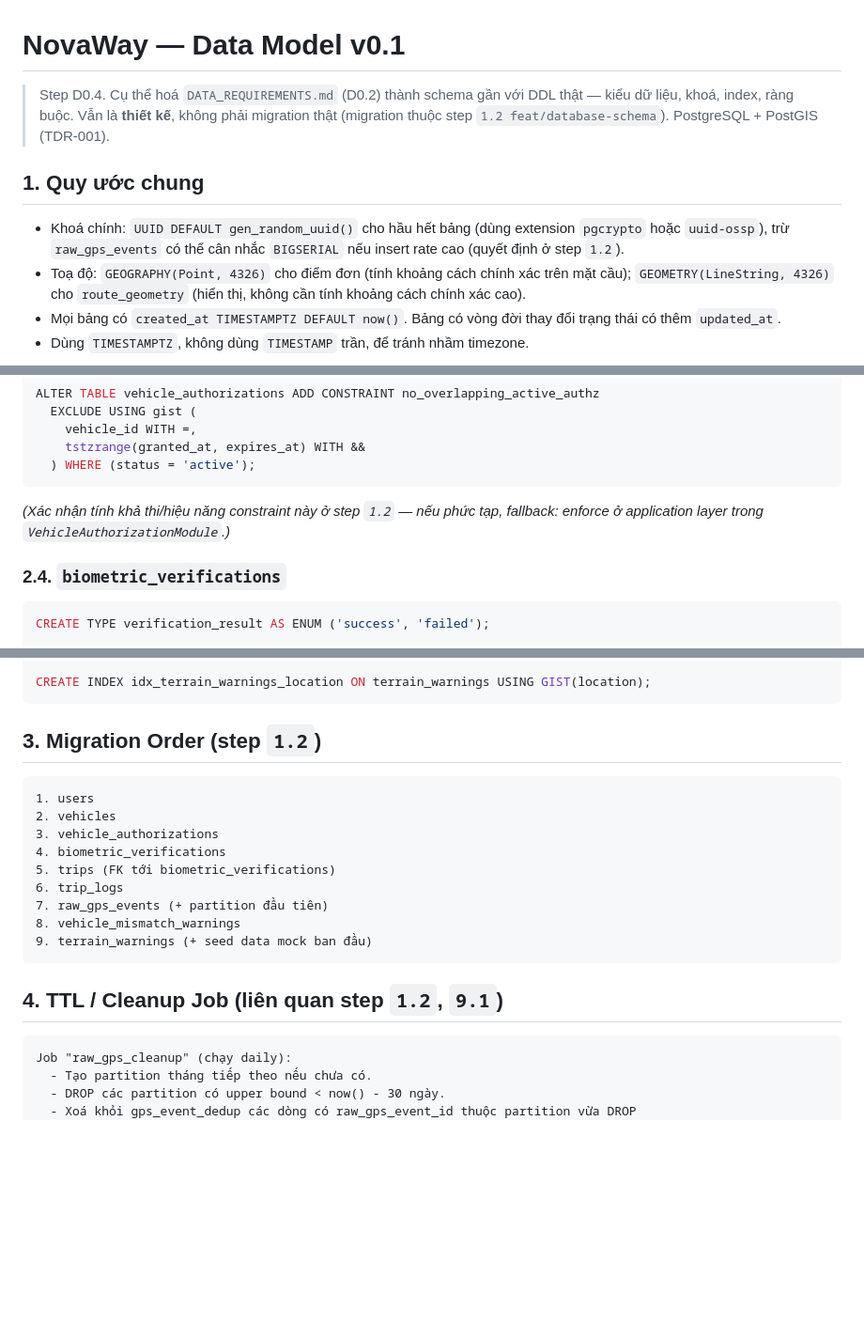
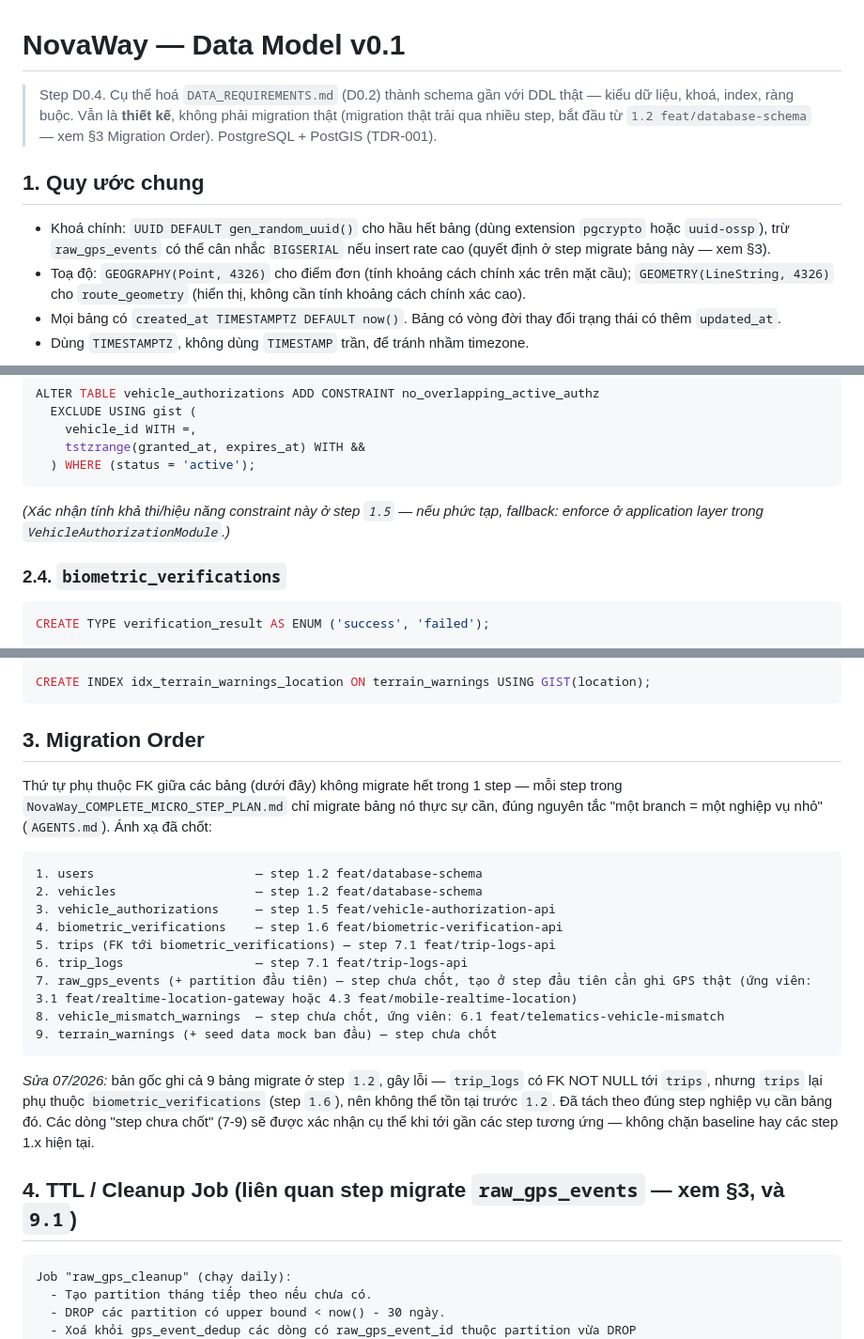
Before and after one commit to lexuansang2004/NovaWay, a Markdown page: docs/DATA_MODEL.md, 3 parts joined by grey strips. Shown at 94% size. Drawn GitHub-style; blank space fills up the shorter version.

Commit message:
docs: fix step 1.2 migration scope to avoid FK to nonexistent trips table
Step 1.2's Target listed trip_logs, but trip_logs -> trips -> biometric_verifications
(step 1.6) means trips can't exist before 1.2 runs. Scope 1.2 to users + vehicles
only (matches its existing commit message); move trips + trip_logs migration to
step 7.1 feat/trip-logs-api, where trips is first created.

Co-Authored-By: Claude Sonnet 5 <noreply@anthropic.com>

````diff
--- a/docs/DATA_MODEL.md
+++ b/docs/DATA_MODEL.md
@@ -1,10 +1,10 @@
 # NovaWay — Data Model v0.1
 
-> Step D0.4. Cụ thể hoá `DATA_REQUIREMENTS.md` (D0.2) thành schema gần với DDL thật — kiểu dữ liệu, khoá, index, ràng buộc. Vẫn là **thiết kế**, không phải migration thật (migration thuộc step `1.2 feat/database-schema`). PostgreSQL + PostGIS (TDR-001).
+> Step D0.4. Cụ thể hoá `DATA_REQUIREMENTS.md` (D0.2) thành schema gần với DDL thật — kiểu dữ liệu, khoá, index, ràng buộc. Vẫn là **thiết kế**, không phải migration thật (migration thật trải qua nhiều step, bắt đầu từ `1.2 feat/database-schema` — xem §3 Migration Order). PostgreSQL + PostGIS (TDR-001).
 
 ## 1. Quy ước chung
 
-- Khoá chính: `UUID DEFAULT gen_random_uuid()` cho hầu hết bảng (dùng extension `pgcrypto` hoặc `uuid-ossp`), trừ `raw_gps_events` có thể cân nhắc `BIGSERIAL` nếu insert rate cao (quyết định ở step `1.2`).
+- Khoá chính: `UUID DEFAULT gen_random_uuid()` cho hầu hết bảng (dùng extension `pgcrypto` hoặc `uuid-ossp`), trừ `raw_gps_events` có thể cân nhắc `BIGSERIAL` nếu insert rate cao (quyết định ở step migrate bảng này — xem §3).
 - Toạ độ: `GEOGRAPHY(Point, 4326)` cho điểm đơn (tính khoảng cách chính xác trên mặt cầu); `GEOMETRY(LineString, 4326)` cho `route_geometry` (hiển thị, không cần tính khoảng cách chính xác cao).
 - Mọi bảng có `created_at TIMESTAMPTZ DEFAULT now()`. Bảng có vòng đời thay đổi trạng thái có thêm `updated_at`.
 - Dùng `TIMESTAMPTZ`, không dùng `TIMESTAMP` trần, để tránh nhầm timezone.
@@ -75,7 +75,7 @@ ALTER TABLE vehicle_authorizations ADD CONSTRAINT no_overlapping_active_authz
   ) WHERE (status = 'active');
 ```
 
-*(Xác nhận tính khả thi/hiệu năng constraint này ở step `1.2` — nếu phức tạp, fallback: enforce ở application layer trong `VehicleAuthorizationModule`.)*
+*(Xác nhận tính khả thi/hiệu năng constraint này ở step `1.5` — nếu phức tạp, fallback: enforce ở application layer trong `VehicleAuthorizationModule`.)*
 
 ### 2.4. `biometric_verifications`
 
@@ -228,21 +228,25 @@ CREATE TABLE terrain_warnings (
 CREATE INDEX idx_terrain_warnings_location ON terrain_warnings USING GIST(location);
 ```
 
-## 3. Migration Order (step `1.2`)
+## 3. Migration Order
+
+Thứ tự phụ thuộc FK giữa các bảng (dưới đây) không migrate hết trong 1 step — mỗi step trong `NovaWay_COMPLETE_MICRO_STEP_PLAN.md` chỉ migrate bảng nó thực sự cần, đúng nguyên tắc "một branch = một nghiệp vụ nhỏ" (`AGENTS.md`). Ánh xạ đã chốt:
 
 ```text
-1. users
-2. vehicles
-3. vehicle_authorizations
-4. biometric_verifications
-5. trips (FK tới biometric_verifications)
-6. trip_logs
-7. raw_gps_events (+ partition đầu tiên)
-8. vehicle_mismatch_warnings
-9. terrain_warnings (+ seed data mock ban đầu)
+1. users                      — step 1.2 feat/database-schema
+2. vehicles                   — step 1.2 feat/database-schema
+3. vehicle_authorizations     — step 1.5 feat/vehicle-authorization-api
+4. biometric_verifications    — step 1.6 feat/biometric-verification-api
+5. trips (FK tới biometric_verifications) — step 7.1 feat/trip-logs-api
+6. trip_logs                  — step 7.1 feat/trip-logs-api
+7. raw_gps_events (+ partition đầu tiên) — step chưa chốt, tạo ở step đầu tiên cần ghi GPS thật (ứng viên: 3.1 feat/realtime-location-gateway hoặc 4.3 feat/mobile-realtime-location)
+8. vehicle_mismatch_warnings  — step chưa chốt, ứng viên: 6.1 feat/telematics-vehicle-mismatch
+9. terrain_warnings (+ seed data mock ban đầu) — step chưa chốt
 ```
 
-## 4. TTL / Cleanup Job (liên quan step `1.2`, `9.1`)
+*Sửa 07/2026:* bản gốc ghi cả 9 bảng migrate ở step `1.2`, gây lỗi — `trip_logs` có FK NOT NULL tới `trips`, nhưng `trips` lại phụ thuộc `biometric_verifications` (step `1.6`), nên không thể tồn tại trước `1.2`. Đã tách theo đúng step nghiệp vụ cần bảng đó. Các dòng "step chưa chốt" (7-9) sẽ được xác nhận cụ thể khi tới gần các step tương ứng — không chặn baseline hay các step 1.x hiện tại.
+
+## 4. TTL / Cleanup Job (liên quan step migrate `raw_gps_events` — xem §3, và `9.1`)
 
 ```text
 Job "raw_gps_cleanup" (chạy daily):
````
Also changed, not shown: other parts of docs/DATA_MODEL.md (+2 -2 lines), NovaWay_COMPLETE_MICRO_STEP_PLAN.md (+4 -2 lines), docs/REVIEW_NOTES.md (+10 -0 lines).
